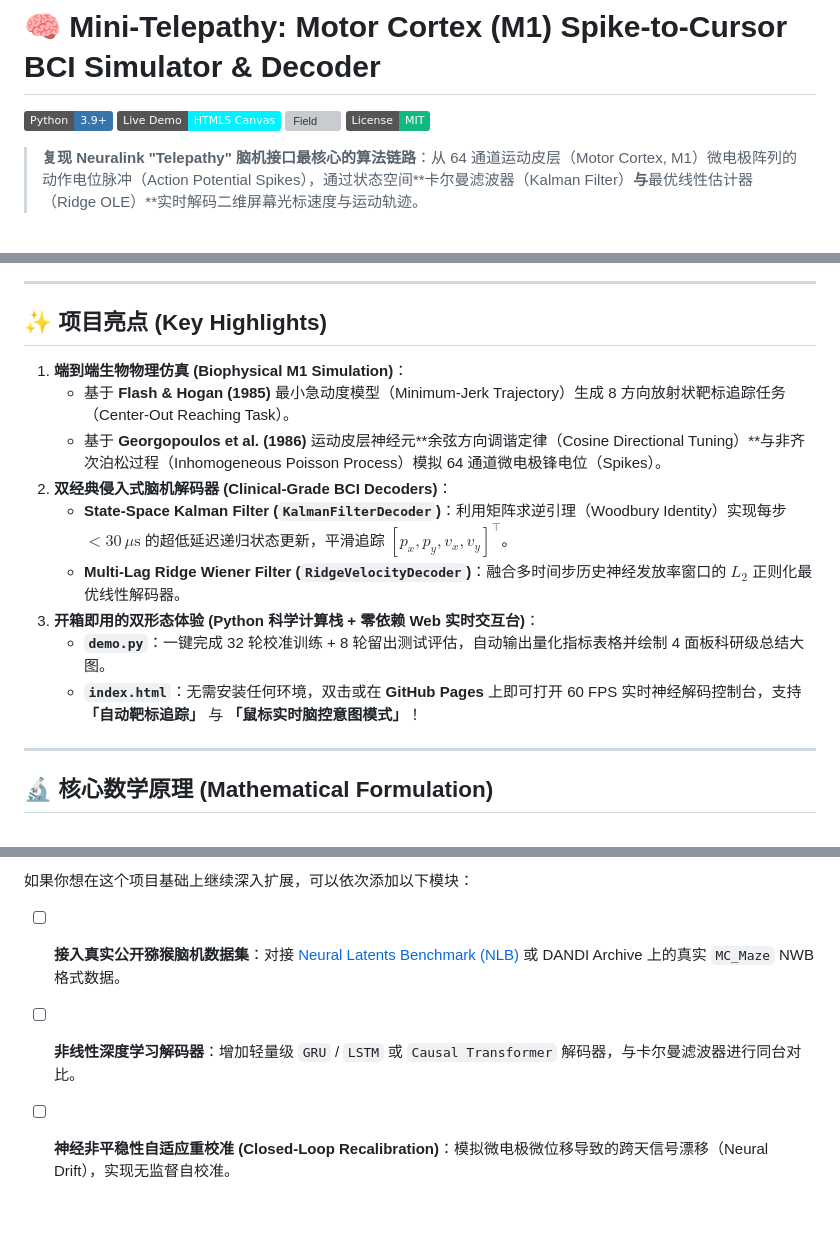
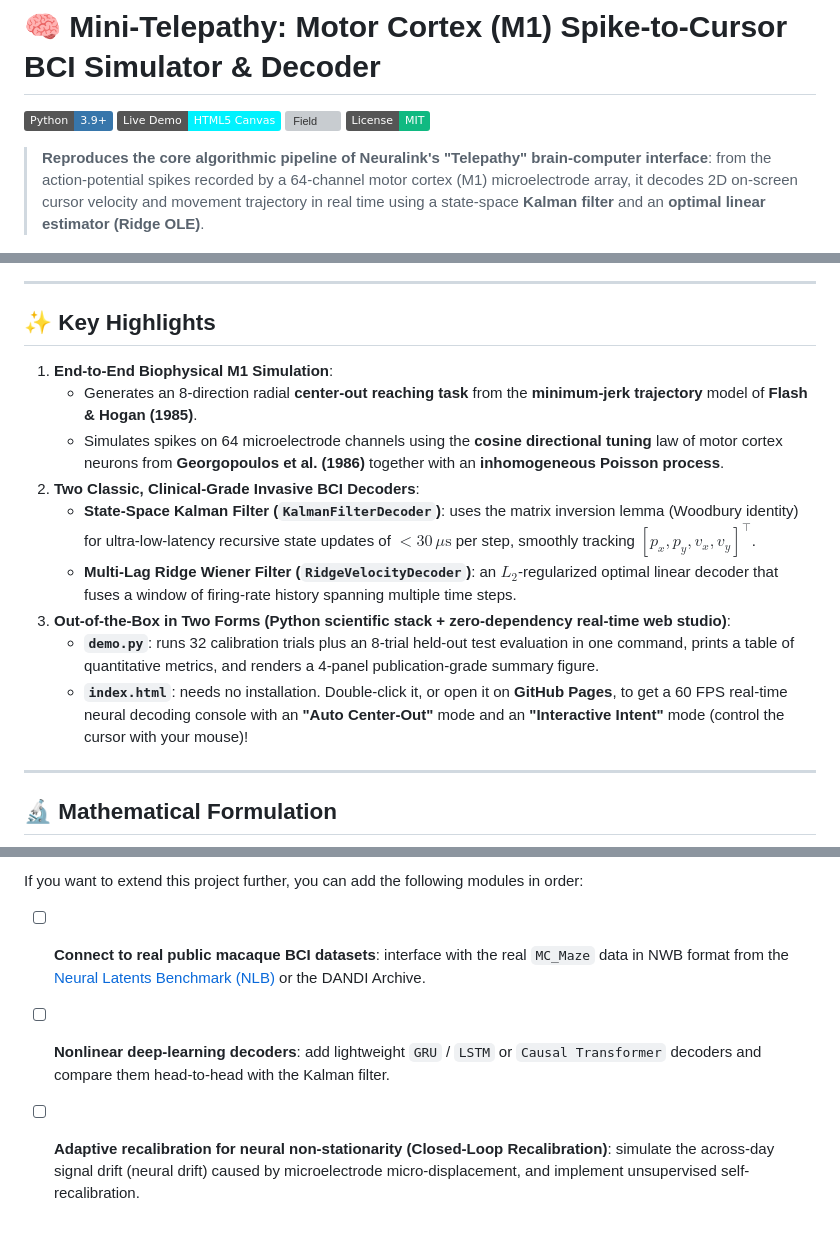
Before and after one commit to Nigmat-future/mini-telepathy, a Markdown page: README.md, 3 parts joined by grey strips. Rendered like a GitHub page; badges without logos; grey boxes are pictures that could not be loaded.

````diff
--- a/README.md
+++ b/README.md
@@ -5,27 +5,27 @@
 [![Field](https://img.shields.io/badge/Neuroscience-Invasive_BCI_%2F_Neuralink-a855f7)](#)
 [![License: MIT](https://img.shields.io/badge/License-MIT-10b981.svg)](LICENSE)
 
-> **复现 Neuralink "Telepathy" 脑机接口最核心的算法链路**：从 64 通道运动皮层（Motor Cortex, M1）微电极阵列的动作电位脉冲（Action Potential Spikes），通过状态空间**卡尔曼滤波器（Kalman Filter）**与**最优线性估计器（Ridge OLE）**实时解码二维屏幕光标速度与运动轨迹。
+> **Reproduces the core algorithmic pipeline of Neuralink's "Telepathy" brain-computer interface**: from the action-potential spikes recorded by a 64-channel motor cortex (M1) microelectrode array, it decodes 2D on-screen cursor velocity and movement trajectory in real time using a state-space **Kalman filter** and an **optimal linear estimator (Ridge OLE)**.
 
 ![Mini-Telepathy Decoding Result](assets/decoding_result.png)
 
 ---
 
-## ✨ 项目亮点 (Key Highlights)
+## ✨ Key Highlights
 
-1. **端到端生物物理仿真 (Biophysical M1 Simulation)**：
-   - 基于 **Flash & Hogan (1985)** 最小急动度模型（Minimum-Jerk Trajectory）生成 8 方向放射状靶标追踪任务（Center-Out Reaching Task）。
-   - 基于 **Georgopoulos et al. (1986)** 运动皮层神经元**余弦方向调谐定律（Cosine Directional Tuning）**与非齐次泊松过程（Inhomogeneous Poisson Process）模拟 64 通道微电极锋电位（Spikes）。
-2. **双经典侵入式脑机解码器 (Clinical-Grade BCI Decoders)**：
-   - **State-Space Kalman Filter (`KalmanFilterDecoder`)**：利用矩阵求逆引理（Woodbury Identity）实现每步 **$< 30\,\mu\text{s}$** 的超低延迟递归状态更新，平滑追踪 $[p_x, p_y, v_x, v_y]^\top$。
-   - **Multi-Lag Ridge Wiener Filter (`RidgeVelocityDecoder`)**：融合多时间步历史神经发放率窗口的 $L_2$ 正则化最优线性解码器。
-3. **开箱即用的双形态体验 (Python 科学计算栈 + 零依赖 Web 实时交互台)**：
-   - **`demo.py`**：一键完成 32 轮校准训练 + 8 轮留出测试评估，自动输出量化指标表格并绘制 4 面板科研级总结大图。
-   - **`index.html`**：无需安装任何环境，双击或在 **GitHub Pages** 上即可打开 60 FPS 实时神经解码控制台，支持 **「自动靶标追踪」** 与 **「鼠标实时脑控意图模式」**！
+1. **End-to-End Biophysical M1 Simulation**:
+   - Generates an 8-direction radial **center-out reaching task** from the **minimum-jerk trajectory** model of **Flash & Hogan (1985)**.
+   - Simulates spikes on 64 microelectrode channels using the **cosine directional tuning** law of motor cortex neurons from **Georgopoulos et al. (1986)** together with an **inhomogeneous Poisson process**.
+2. **Two Classic, Clinical-Grade Invasive BCI Decoders**:
+   - **State-Space Kalman Filter (`KalmanFilterDecoder`)**: uses the matrix inversion lemma (Woodbury identity) for ultra-low-latency recursive state updates of **$< 30\,\mu\text{s}$** per step, smoothly tracking $[p_x, p_y, v_x, v_y]^\top$.
+   - **Multi-Lag Ridge Wiener Filter (`RidgeVelocityDecoder`)**: an $L_2$-regularized optimal linear decoder that fuses a window of firing-rate history spanning multiple time steps.
+3. **Out-of-the-Box in Two Forms (Python scientific stack + zero-dependency real-time web studio)**:
+   - **`demo.py`**: runs 32 calibration trials plus an 8-trial held-out test evaluation in one command, prints a table of quantitative metrics, and renders a 4-panel publication-grade summary figure.
+   - **`index.html`**: needs no installation. Double-click it, or open it on **GitHub Pages**, to get a 60 FPS real-time neural decoding console with an **"Auto Center-Out"** mode and an **"Interactive Intent"** mode (control the cursor with your mouse)!
 
 ---
 
-## 🔬 核心数学原理 (Mathematical Formulation)
+## 🔬 Mathematical Formulation
 
 ```mermaid
 flowchart LR
@@ -105,5 +105,5 @@ mini-telepathy/
 
-如果你想在这个项目基础上继续深入扩展，可以依次添加以下模块：
-- [ ] **接入真实公开猕猴脑机数据集**：对接 [Neural Latents Benchmark (NLB)](https://neurallatents.github.io/) 或 DANDI Archive 上的真实 `MC_Maze` NWB 格式数据。
-- [ ] **非线性深度学习解码器**：增加轻量级 `GRU` / `LSTM` 或 `Causal Transformer` 解码器，与卡尔曼滤波器进行同台对比。
-- [ ] **神经非平稳性自适应重校准 (Closed-Loop Recalibration)**：模拟微电极微位移导致的跨天信号漂移（Neural Drift），实现无监督自校准。
+If you want to extend this project further, you can add the following modules in order:
+- [ ] **Connect to real public macaque BCI datasets**: interface with the real `MC_Maze` data in NWB format from the [Neural Latents Benchmark (NLB)](https://neurallatents.github.io/) or the DANDI Archive.
+- [ ] **Nonlinear deep-learning decoders**: add lightweight `GRU` / `LSTM` or `Causal Transformer` decoders and compare them head-to-head with the Kalman filter.
+- [ ] **Adaptive recalibration for neural non-stationarity (Closed-Loop Recalibration)**: simulate the across-day signal drift (neural drift) caused by microelectrode micro-displacement, and implement unsupervised self-recalibration.
````
Also changed, not shown: other parts of README.md (+34 -34 lines).
